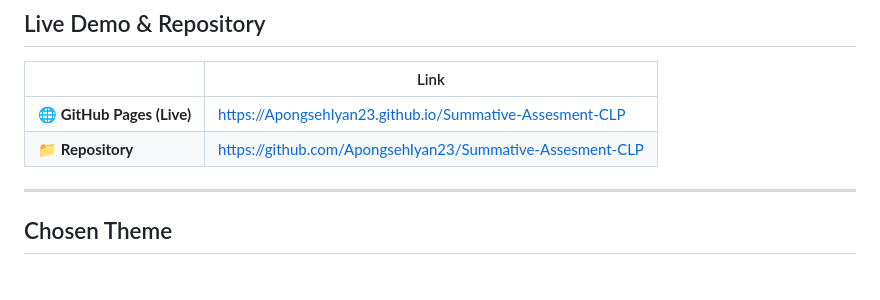
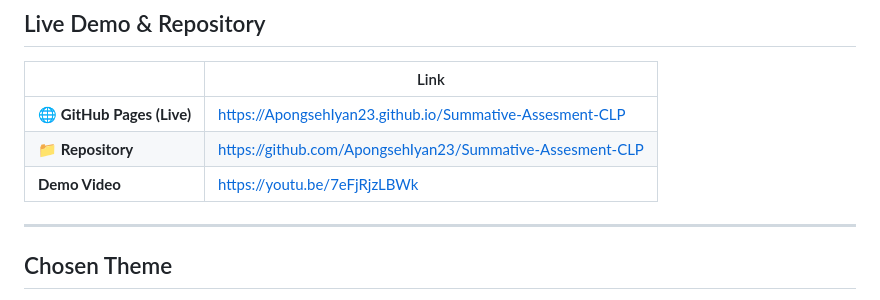
Before and after one commit to ApongsehIyan23/Summative-Assesment-CLP, a Markdown page: README.md, the part around the change. Rendered like a GitHub page.

Commit message:
Added Link for Demo Video

```diff
--- a/README.md
+++ b/README.md
@@ -39,6 +39,7 @@ All data is persisted to the browser's `localStorage` so events survive page ref
 |---|---|
 | 🌐 **GitHub Pages (Live)** | https://ApongsehIyan23.github.io/Summative-Assesment-CLP |
 | 📁 **Repository** | https://github.com/ApongsehIyan23/Summative-Assesment-CLP |
+| **Demo Video** | https://youtu.be/7eFjRjzLBWk
 
 ---
 
```
